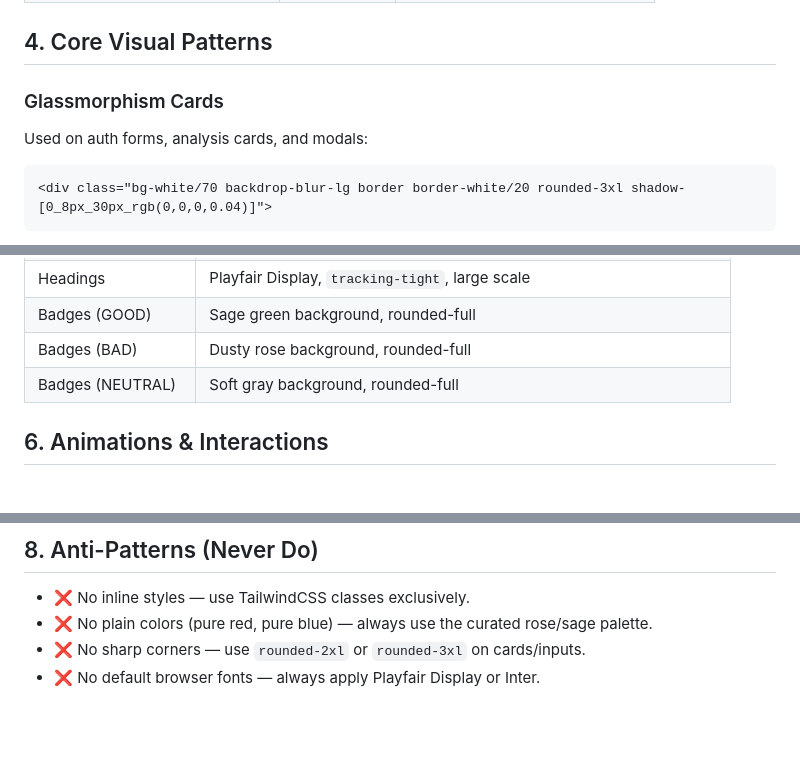
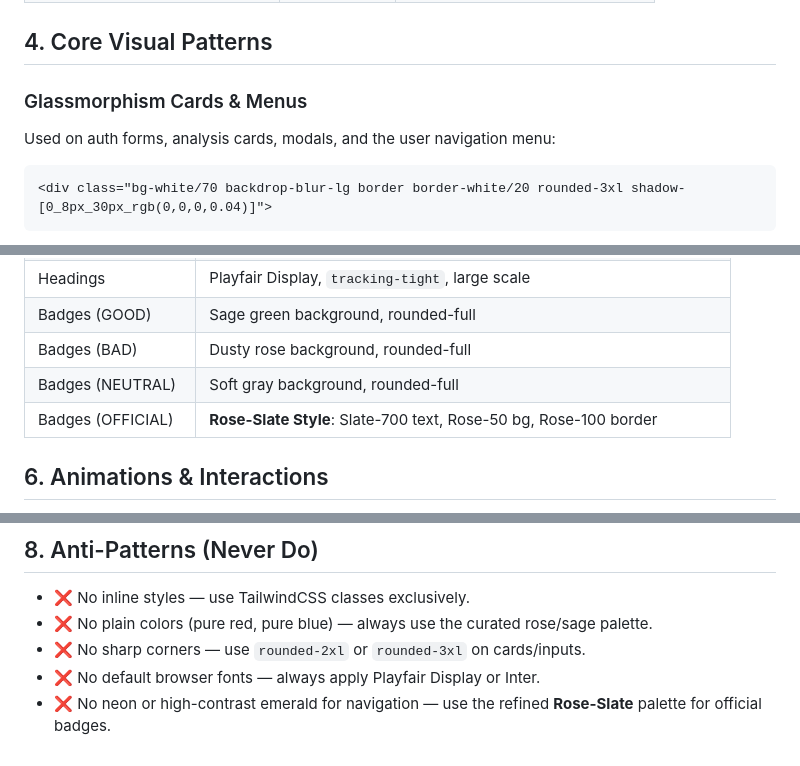
Before and after one commit to khangnk144/SKINMATE, a Markdown page: docs/features/08-design-system.md, 3 parts joined by grey strips. Rendered like a GitHub page; blank space fills up the shorter version.

````diff
--- a/docs/features/08-design-system.md
+++ b/docs/features/08-design-system.md
@@ -28,7 +28,7 @@ Both fonts are loaded via `next/font/google` in `frontend/src/app/layout.tsx`.
 
 ## 4. Core Visual Patterns
 
-### Glassmorphism Cards
-Used on auth forms, analysis cards, and modals:
+### Glassmorphism Cards & Menus
+Used on auth forms, analysis cards, modals, and the user navigation menu:
 ```html
 <div class="bg-white/70 backdrop-blur-lg border border-white/20 rounded-3xl shadow-[0_8px_30px_rgb(0,0,0,0.04)]">
@@ -62,6 +66,7 @@ Login, Register, and Analysis pages use a two-column grid on large screens:
 | Badges (GOOD) | Sage green background, rounded-full |
 | Badges (BAD) | Dusty rose background, rounded-full |
 | Badges (NEUTRAL) | Soft gray background, rounded-full |
+| Badges (OFFICIAL) | **Rose-Slate Style**: Slate-700 text, Rose-50 bg, Rose-100 border |
 
 ## 6. Animations & Interactions
 
@@ -83,3 +88,4 @@ Login, Register, and Analysis pages use a two-column grid on large screens:
 * ❌ No plain colors (pure red, pure blue) — always use the curated rose/sage palette.
 * ❌ No sharp corners — use `rounded-2xl` or `rounded-3xl` on cards/inputs.
 * ❌ No default browser fonts — always apply Playfair Display or Inter.
+* ❌ No neon or high-contrast emerald for navigation — use the refined **Rose-Slate** palette for official badges.
````
Also changed, not shown: other parts of docs/features/08-design-system.md (+4 -0 lines), docs/features/02-profile.md (+8 -1 lines).
